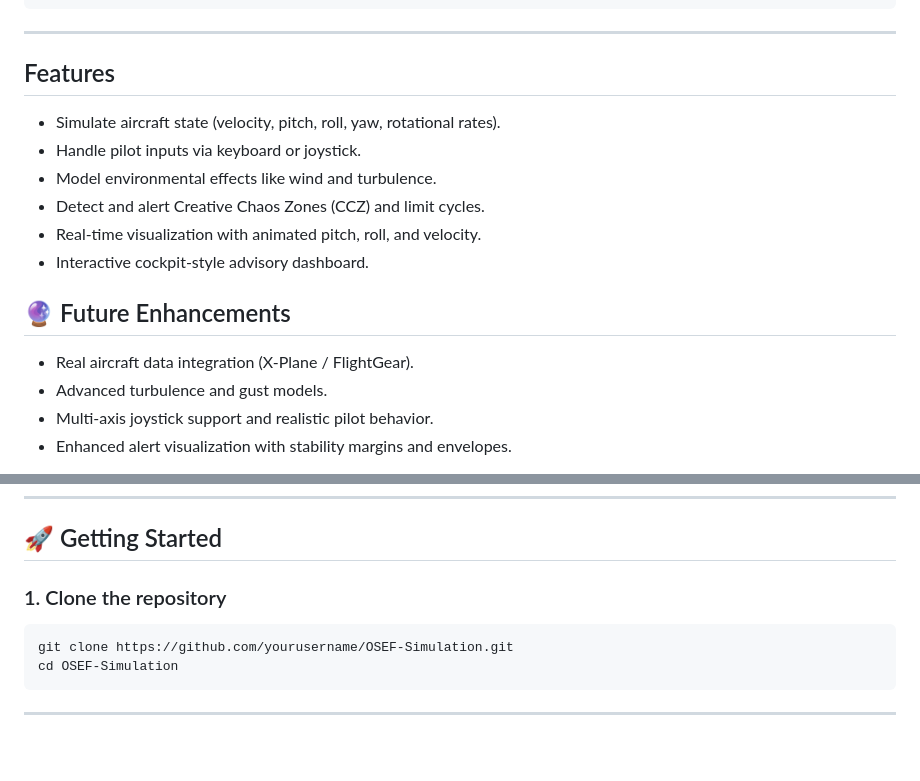
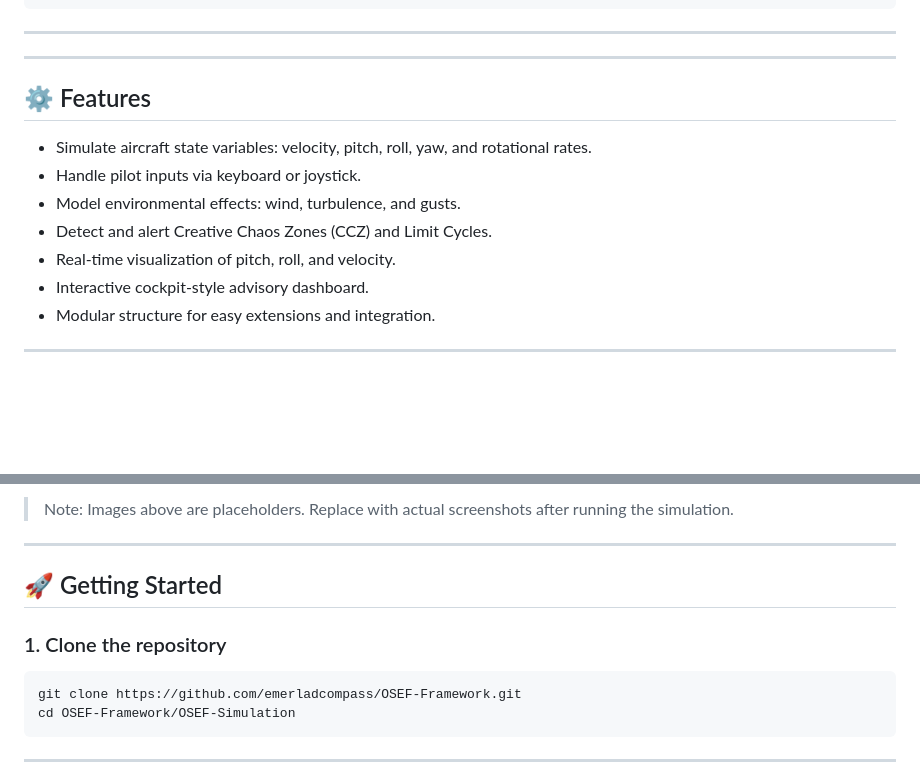
Before and after one commit to emerladcompass/OSEF-Framework, a Markdown page: README.md, 2 parts joined by grey strips. Drawn GitHub-style; blank space fills up the shorter version.

````diff
--- a/README.md
+++ b/README.md
@@ -284,21 +284,16 @@ OSEF-Simulation/
 └── main.py                  # Main script to run the simulation
 ```
 ---
+---
 
-## Features
+## ⚙️ Features
 
-- Simulate aircraft state (velocity, pitch, roll, yaw, rotational rates).
+- Simulate aircraft state variables: velocity, pitch, roll, yaw, and rotational rates.
 - Handle pilot inputs via keyboard or joystick.
-- Model environmental effects like wind and turbulence.
-- Detect and alert Creative Chaos Zones (CCZ) and limit cycles.
-- Real-time visualization with animated pitch, roll, and velocity.
+- Model environmental effects: wind, turbulence, and gusts.
+- Detect and alert Creative Chaos Zones (CCZ) and Limit Cycles.
+- Real-time visualization of pitch, roll, and velocity.
 - Interactive cockpit-style advisory dashboard.
-
-## 🔮 Future Enhancements
-
-- Real aircraft data integration (X-Plane / FlightGear).
-- Advanced turbulence and gust models.
-- Multi-axis joystick support and realistic pilot behavior.
-- Enhanced alert visualization with stability margins and envelopes.
+- Modular structure for easy extensions and integration.
 
 ---
@@ -305,9 +314,13 @@ OSEF-Simulation/
+> Note: Images above are placeholders. Replace with actual screenshots after running the simulation.
+
+---
+
 ## 🚀 Getting Started
 
 ### 1. Clone the repository
 ```bash
-git clone https://github.com/yourusername/OSEF-Simulation.git
-cd OSEF-Simulation
+git clone https://github.com/emerladcompass/OSEF-Framework.git
+cd OSEF-Framework/OSEF-Simulation
 ```
 ---
 2. Install dependencies
````
Also changed, not shown: other parts of README.md (+14 -0 lines).
